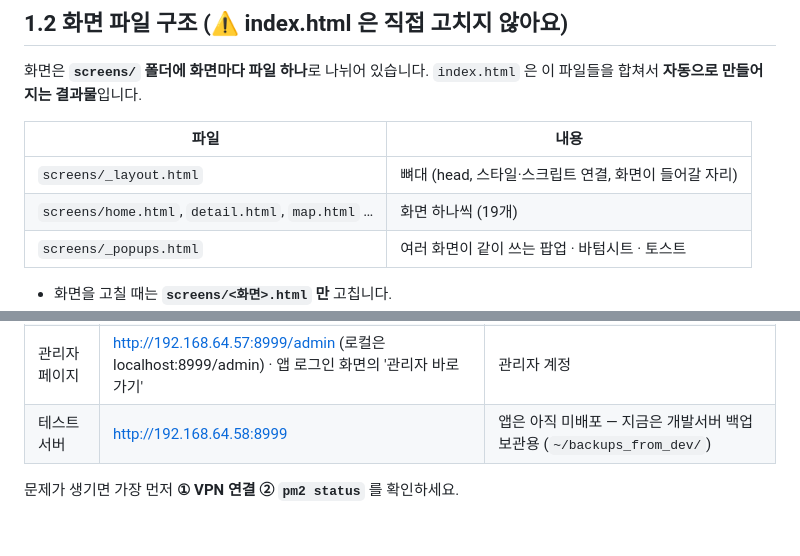
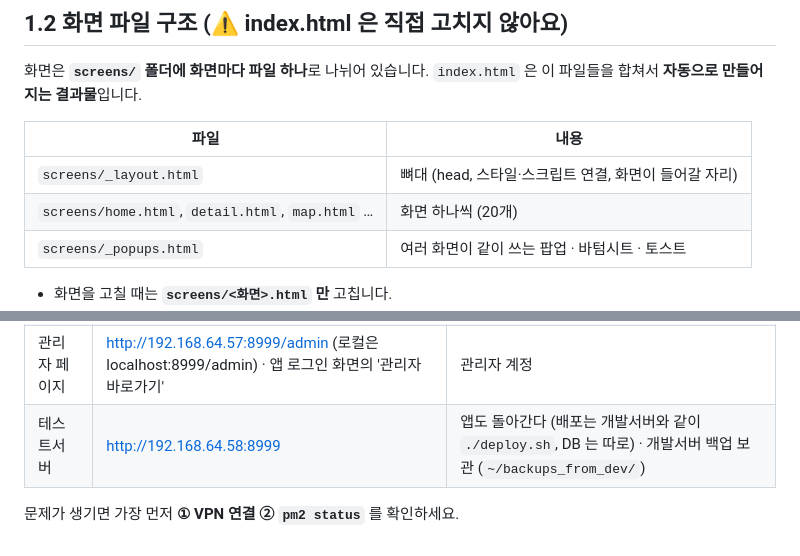
Before and after one commit to CEN-TaM/cen_resort, a Markdown page: TEAM_GUIDE.md, 2 parts joined by grey strips. GitHub-like rendering.

```diff
--- a/TEAM_GUIDE.md
+++ b/TEAM_GUIDE.md
@@ -67,7 +67,7 @@ npm start            # http://localhost:8999 에서 실행
 | 파일 | 내용 |
 |---|---|
 | `screens/_layout.html` | 뼈대 (head, 스타일·스크립트 연결, 화면이 들어갈 자리) |
-| `screens/home.html`, `detail.html`, `map.html` … | 화면 하나씩 (19개) |
+| `screens/home.html`, `detail.html`, `map.html` … | 화면 하나씩 (20개) |
 | `screens/_popups.html` | 여러 화면이 같이 쓰는 팝업 · 바텀시트 · 토스트 |
 
 - 화면을 고칠 때는 **`screens/<화면>.html` 만** 고칩니다.
@@ -284,6 +284,6 @@ ssh -i ~/.ssh/cen_resort_deploy -p 7722 devadm01@192.168.64.57
 | 로컬 개발 | http://localhost:8999 | 로컬에서 `npm start` |
 | 개발서버(팀 공유) | http://192.168.64.57:8999 | **VPN 연결** |
 | 관리자 페이지 | http://192.168.64.57:8999/admin (로컬은 localhost:8999/admin) · 앱 로그인 화면의 '관리자 바로가기' | 관리자 계정 |
-| 테스트서버 | http://192.168.64.58:8999 | 앱은 아직 미배포 — 지금은 개발서버 백업 보관용 (`~/backups_from_dev/`) |
+| 테스트서버 | http://192.168.64.58:8999 | 앱도 돌아간다 (배포는 개발서버와 같이 `./deploy.sh`, DB 는 따로) · 개발서버 백업 보관 (`~/backups_from_dev/`) |
 
 문제가 생기면 가장 먼저 **① VPN 연결 ② `pm2 status`** 를 확인하세요.
```
Also changed, not shown: CLAUDE.md (+2 -2 lines), server/README.md (+7 -5 lines).
